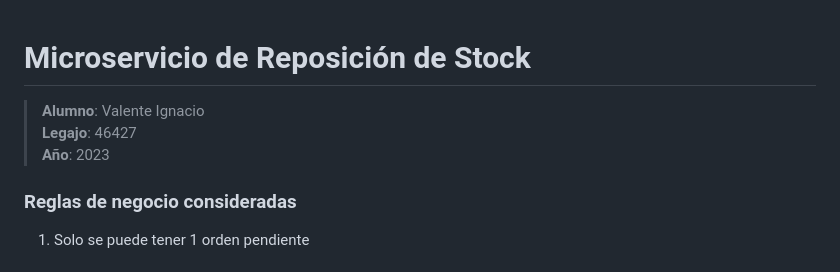
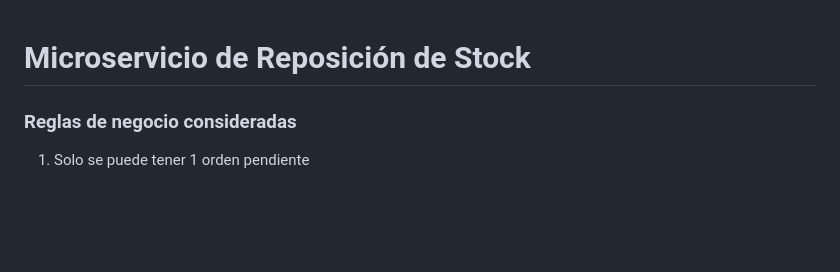
Before and after one commit to JoaquinIV/ecommerce_replacement_kotlin, a Markdown page: README.md, the part around the change. GitHub-like rendering; blank space fills up the shorter version.

```diff
--- a/README.md
+++ b/README.md
@@ -1,9 +1,5 @@
 
 # Microservicio de Reposición de Stock
-
-> **Alumno**: Valente Ignacio\
-> **Legajo**: 46427\
-> **Año**: 2023
 
 ### Reglas de negocio consideradas
 1. Solo se puede tener 1 orden pendiente
```
